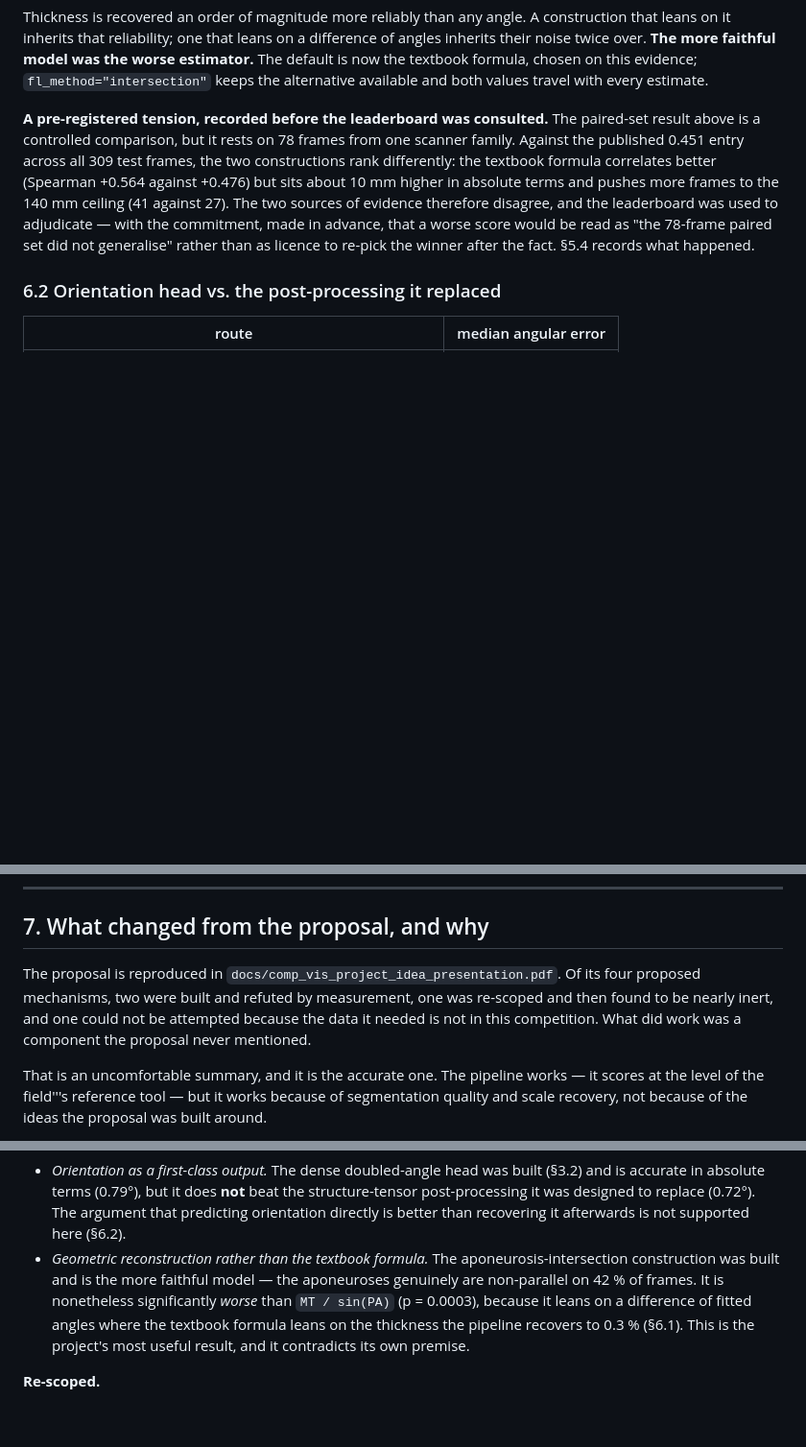
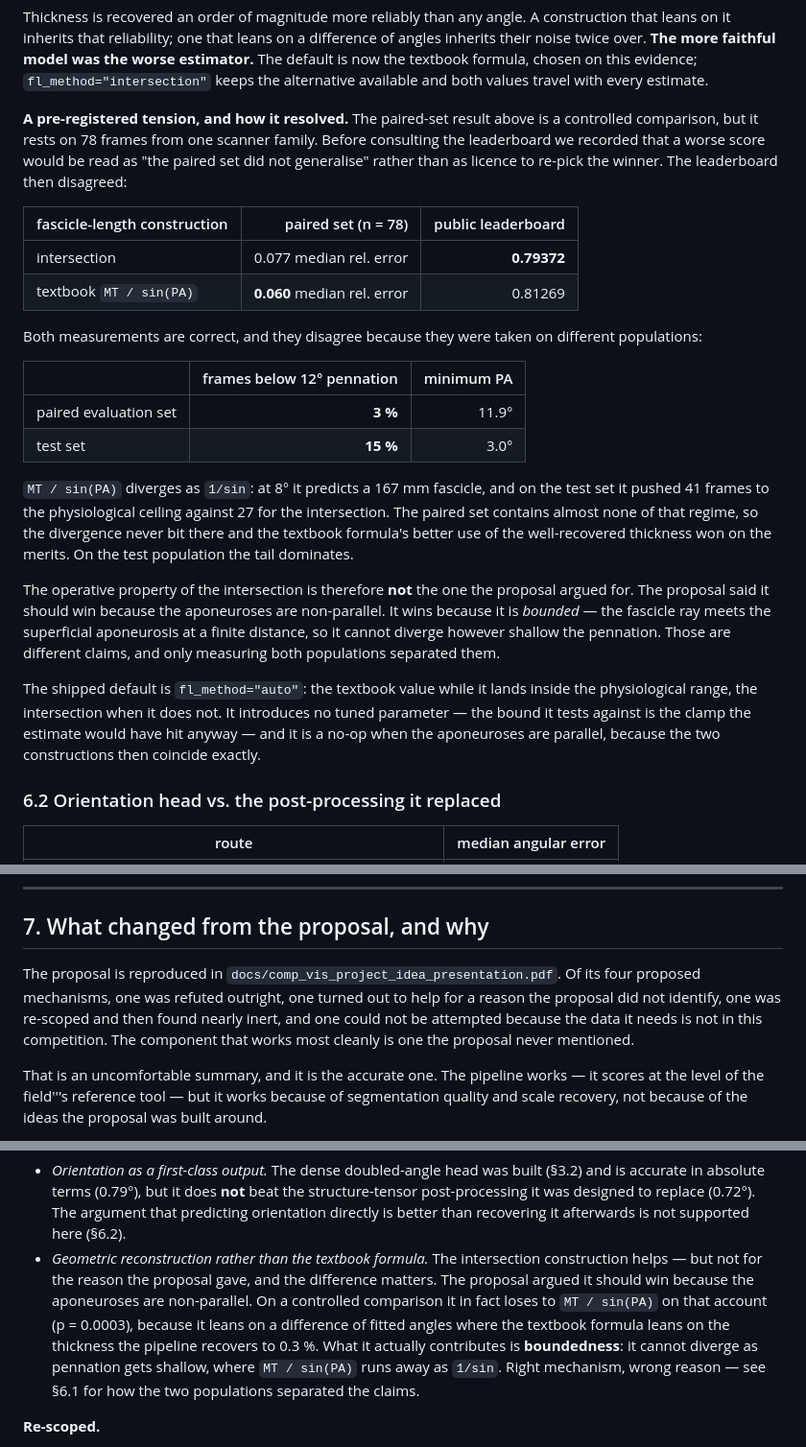
Before and after one commit to silvererudite/umud-muscle-architecture, a Markdown page: docs/REPORT.md, 3 parts joined by grey strips. Shown at 96% size. Drawn GitHub-style; blank space fills up the shorter version.

Commit message:
Report: record how the fascicle-length disagreement resolved
Both measurements were correct on their own population. The proposal's preferred
construction does help, but through boundedness against 1/sin ill-conditioning
rather than through aponeurosis non-parallelism as argued. Right mechanism,
wrong reason.

```diff
--- a/docs/REPORT.md
+++ b/docs/REPORT.md
@@ -435,16 +435,44 @@ was the worse estimator.** The default is now the textbook formula, chosen on
 this evidence; `fl_method="intersection"` keeps the alternative available and
 both values travel with every estimate.
 
-**A pre-registered tension, recorded before the leaderboard was consulted.** The
-paired-set result above is a controlled comparison, but it rests on 78 frames
-from one scanner family. Against the published 0.451 entry across all 309 test
-frames, the two constructions rank differently: the textbook formula correlates
-better (Spearman +0.564 against +0.476) but sits about 10 mm higher in absolute
-terms and pushes more frames to the 140 mm ceiling (41 against 27). The two
-sources of evidence therefore disagree, and the leaderboard was used to
-adjudicate — with the commitment, made in advance, that a worse score would be
-read as "the 78-frame paired set did not generalise" rather than as licence to
-re-pick the winner after the fact. §5.4 records what happened.
+**A pre-registered tension, and how it resolved.** The paired-set result above
+is a controlled comparison, but it rests on 78 frames from one scanner family.
+Before consulting the leaderboard we recorded that a worse score would be read as
+"the paired set did not generalise" rather than as licence to re-pick the winner.
+The leaderboard then disagreed:
+
+| fascicle-length construction | paired set (n = 78) | public leaderboard |
+|---|---:|---:|
+| intersection | 0.077 median rel. error | **0.79372** |
+| textbook `MT / sin(PA)` | **0.060** median rel. error | 0.81269 |
+
+Both measurements are correct, and they disagree because they were taken on
+different populations:
+
+| | frames below 12° pennation | minimum PA |
+|---|---:|---:|
+| paired evaluation set | **3 %** | 11.9° |
+| test set | **15 %** | 3.0° |
+
+`MT / sin(PA)` diverges as `1/sin`: at 8° it predicts a 167 mm fascicle, and on
+the test set it pushed 41 frames to the physiological ceiling against 27 for the
+intersection. The paired set contains almost none of that regime, so the
+divergence never bit there and the textbook formula's better use of the
+well-recovered thickness won on the merits. On the test population the tail
+dominates.
+
+The operative property of the intersection is therefore **not** the one the
+proposal argued for. The proposal said it should win because the aponeuroses are
+non-parallel. It wins because it is *bounded* — the fascicle ray meets the
+superficial aponeurosis at a finite distance, so it cannot diverge however
+shallow the pennation. Those are different claims, and only measuring both
+populations separated them.
+
+The shipped default is `fl_method="auto"`: the textbook value while it lands
+inside the physiological range, the intersection when it does not. It introduces
+no tuned parameter — the bound it tests against is the clamp the estimate would
+have hit anyway — and it is a no-op when the aponeuroses are parallel, because
+the two constructions then coincide exactly.
 
 ### 6.2 Orientation head vs. the post-processing it replaced
 
@@ -510,10 +538,11 @@ ill-conditioning, which afflicts both constructions equally.
 ## 7. What changed from the proposal, and why
 
 The proposal is reproduced in `docs/comp_vis_project_idea_presentation.pdf`.
-Of its four proposed mechanisms, two were built and refuted by measurement, one
-was re-scoped and then found to be nearly inert, and one could not be attempted
-because the data it needed is not in this competition. What did work was a
-component the proposal never mentioned.
+Of its four proposed mechanisms, one was refuted outright, one turned out to
+help for a reason the proposal did not identify, one was re-scoped and then found
+nearly inert, and one could not be attempted because the data it needs is not in
+this competition. The component that works most cleanly is one the proposal never
+mentioned.
 
 That is an uncomfortable summary, and it is the accurate one. The pipeline works
 — it scores at the level of the field'''s reference tool — but it works because of
@@ -539,13 +568,16 @@ was built around.
   structure-tensor post-processing it was designed to replace (0.72°). The
   argument that predicting orientation directly is better than recovering it
   afterwards is not supported here (§6.2).
-* *Geometric reconstruction rather than the textbook formula.* The
-  aponeurosis-intersection construction was built and is the more faithful model
-  — the aponeuroses genuinely are non-parallel on 42 % of frames. It is
-  nonetheless significantly *worse* than `MT / sin(PA)` (p = 0.0003), because it
-  leans on a difference of fitted angles where the textbook formula leans on the
-  thickness the pipeline recovers to 0.3 % (§6.1). This is the project's most
-  useful result, and it contradicts its own premise.
+* *Geometric reconstruction rather than the textbook formula.* The intersection
+  construction helps — but not for the reason the proposal gave, and the
+  difference matters. The proposal argued it should win because the aponeuroses
+  are non-parallel. On a controlled comparison it in fact loses to `MT / sin(PA)`
+  on that account (p = 0.0003), because it leans on a difference of fitted angles
+  where the textbook formula leans on the thickness the pipeline recovers to
+  0.3 %. What it actually contributes is **boundedness**: it cannot diverge as
+  pennation gets shallow, where `MT / sin(PA)` runs away as `1/sin`. Right
+  mechanism, wrong reason — see §6.1 for how the two populations separated the
+  claims.
 
 **Re-scoped.**
 
```
